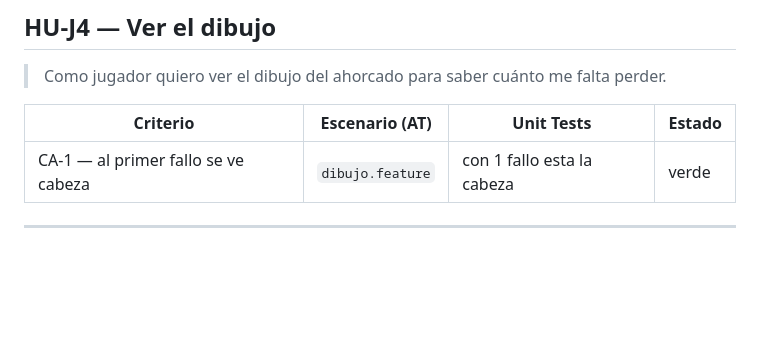
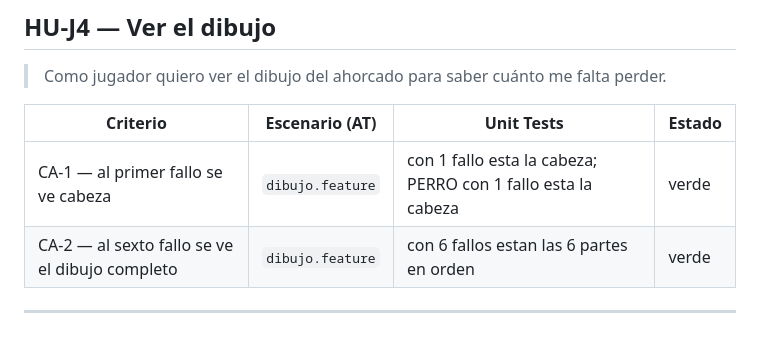
Before and after one commit to Tomas-Wardoloff/TPI-metolodogias-agiles, a Markdown page: NOTES.md, the part around the change. GitHub-like rendering; blank space fills up the shorter version.

Commit message:
GREEN: AT HU-J4 al sexto fallo se ve el dibujo

```diff
--- a/NOTES.md
+++ b/NOTES.md
@@ -105,6 +105,7 @@ Esa regla toca HU-J3 (intentos) y queda pendiente para otra historia.
 
 | Criterio                                      | Escenario (AT)     | Unit Tests                         | Estado |
 | --------------------------------------------- | ------------------ | ---------------------------------- | ------ |
-| CA-1 — al primer fallo se ve cabeza           | `dibujo.feature`   | con 1 fallo esta la cabeza         | verde  |
+| CA-1 — al primer fallo se ve cabeza           | `dibujo.feature`   | con 1 fallo esta la cabeza; PERRO con 1 fallo esta la cabeza | verde  |
+| CA-2 — al sexto fallo se ve el dibujo completo | `dibujo.feature`  | con 6 fallos estan las 6 partes en orden | verde  |
 
 ---
```
